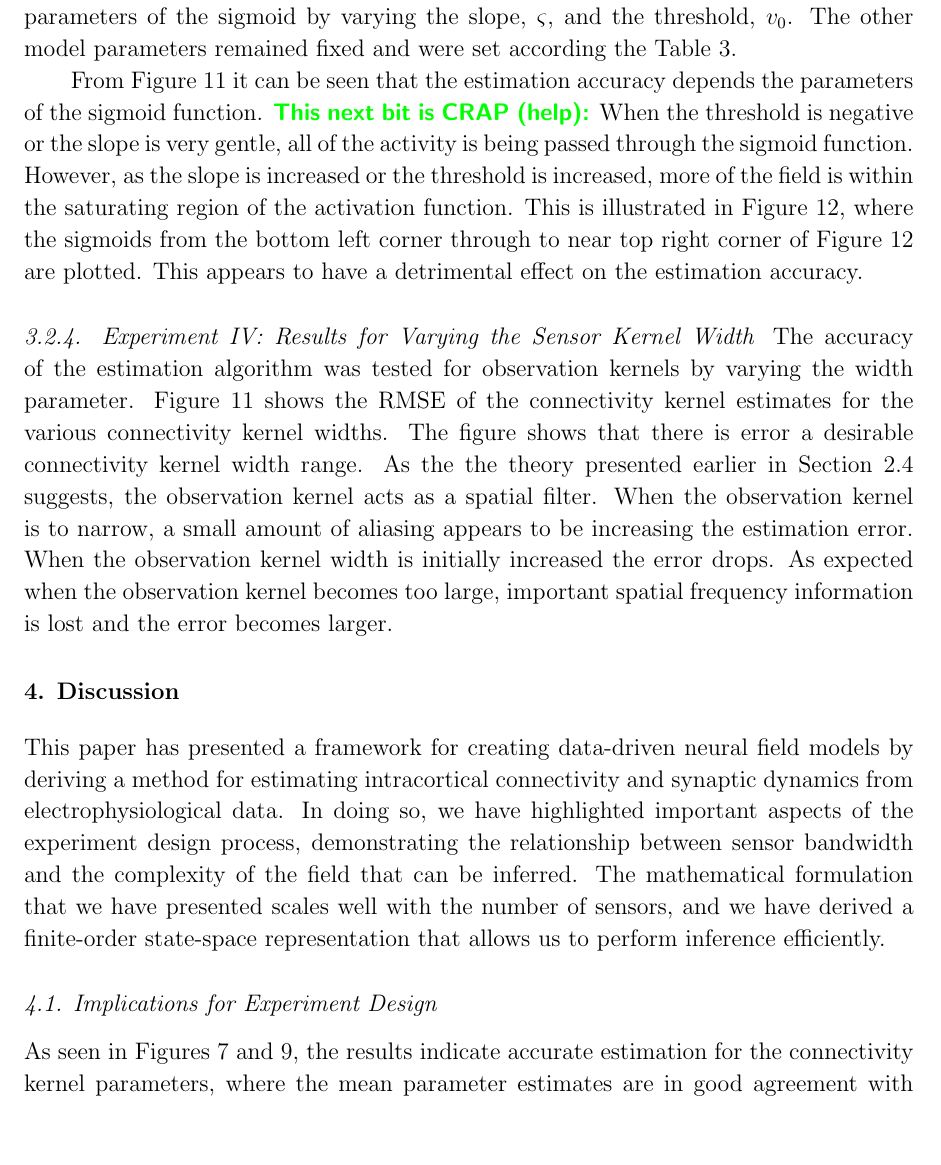
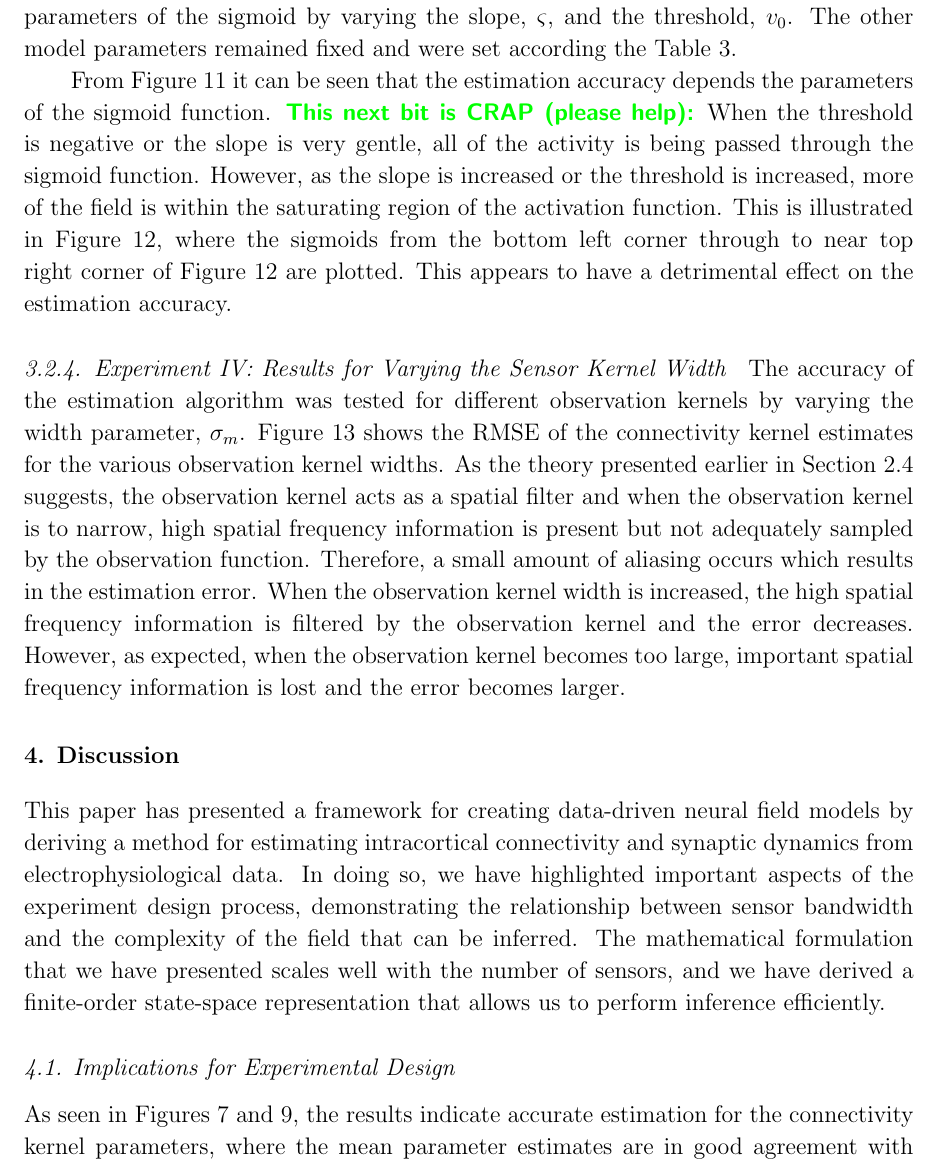
Before and after one commit to mikedewar/BrainIDE, a LaTeX paper (ltx/first_order_framework/LaTeX_Manuscript.tex): part of page 15 of 31, cut so that both start at the same text, the shorter picture padded with empty space. Compiled offline with pdfLaTeX.

Commit message:
up to discussion for Davids edits

```diff
--- a/ltx/first_order_framework/LaTeX_Manuscript.tex
+++ b/ltx/first_order_framework/LaTeX_Manuscript.tex
@@ -418,15 +418,15 @@ For each of the Mexican hat connectivities, the support of the kernel was assume
 Figure~\ref{fig:Figure12} demonstrates the effect of the sigmoid parameters on the estimation accuracy. The RMSE of the reconstructed connectivity kernel was calculated for various parameters of the sigmoid by varying the slope, $\varsigma$, and the threshold, $v_0$. The other model parameters remained fixed and were set according the Table~\ref{tab:Parameters}.
 
 % The size of the squares in the figure show the magnitude of the log of the error. The squares are black if the log of the error is negative (the RMSE is $<1$) and the squares are white if the log of the error is positive (the RMSE is $>1$). The largest black squares indicate the best performance and the largest white squares indicate the worst performance for the parameter combinations (\dean{need some thing more quantitative}).
-From Figure~\ref{fig:Figure12} it can be seen that the estimation accuracy depends the parameters of the sigmoid function. \dean{This next bit is CRAP (help):} When the threshold is negative or the slope is very gentle, all of the activity is being passed through the sigmoid function. However, as the slope is increased or the threshold is increased, more of the field is within the saturating region of the activation function. This is illustrated in Figure~\ref{fig:sigmoidfunctions}, where the sigmoids from the bottom left corner through to near top right corner of Figure~\ref{fig:sigmoidfunctions} are plotted. This appears to have a detrimental effect on the estimation accuracy.
+From Figure~\ref{fig:Figure12} it can be seen that the estimation accuracy depends the parameters of the sigmoid function. \dean{This next bit is CRAP (please help):} When the threshold is negative or the slope is very gentle, all of the activity is being passed through the sigmoid function. However, as the slope is increased or the threshold is increased, more of the field is within the saturating region of the activation function. This is illustrated in Figure~\ref{fig:sigmoidfunctions}, where the sigmoids from the bottom left corner through to near top right corner of Figure~\ref{fig:sigmoidfunctions} are plotted. This appears to have a detrimental effect on the estimation accuracy.
 
 \subsubsection{Experiment IV: Results for Varying the Sensor Kernel Width}
-The accuracy of the estimation algorithm was tested for observation kernels by varying the width parameter. Figure~\ref{fig:Figure12} shows the RMSE of the connectivity kernel estimates for the various connectivity kernel widths. The figure shows that there is error a desirable connectivity kernel width range. As the the theory presented earlier in Section~\ref{SpectralAnalysisSection} suggests, the observation kernel acts as a spatial filter. When the observation kernel is to narrow, a small amount of aliasing appears to be increasing the estimation error. When the observation kernel width is initially increased the error drops. As expected when the observation kernel becomes too large, important spatial frequency information is lost and the error becomes larger.
+The accuracy of the estimation algorithm was tested for different observation kernels by varying the width parameter, $\sigma_m$. Figure~\ref{fig:Figure13} shows the RMSE of the connectivity kernel estimates for the various observation kernel widths. As the theory presented earlier in Section~\ref{SpectralAnalysisSection} suggests, the observation kernel acts as a spatial filter and when the observation kernel is to narrow, high spatial frequency information is present but not adequately sampled by the observation function. Therefore, a small amount of aliasing occurs which results in the estimation error. When the observation kernel width is increased, the high spatial frequency information is filtered by the observation kernel and the error decreases. However, as expected, when the observation kernel becomes too large, important spatial frequency information is lost and the error becomes larger.
 
 \section{Discussion}\label{DiscussionSection}
 This paper has presented a framework for creating data-driven neural field models by deriving a method for estimating intracortical connectivity and synaptic dynamics from electrophysiological data. In doing so, we have highlighted important aspects of the experiment design process, demonstrating the relationship between sensor bandwidth and the complexity of the field that can be inferred. The mathematical formulation that we have presented scales well with the number of sensors, and we have derived a finite-order state-space representation that allows us to perform inference efficiently.
 
-\subsection{Implications for Experiment Design}
+\subsection{Implications for Experimental Design}
 As seen in Figures~\ref{fig:Figure7} and~\ref{fig:Figure10}, the results indicate accurate estimation for the connectivity kernel parameters, where the mean parameter estimates are in good agreement with the actual values and the true kernel lies within the 95~\% confidence intervals of the estimates. The estimates of the connectivity kernel parameters show relatively broad distributions, which can be expected considering the system's input is modelled as a random disturbance, and the observations are corrupted by noise. To overcome the effect of noise, the use of a controlled input stimulus should be considered when applying the estimation algorithm to electrophysiological recordings. Given knowledge of the input and the appropriate model, it is expected that the variance of the parameter estimates will decrease. Even when using an input, our results imply that we should only expect to learn distributions of parameters, rather than uncover a `true' parameter set. By designing an input signal carefully and using an evoked-potential paradigm, where stimuli are repeated many times, data could be epoched into (and averaged over) a sufficient number of trials (realisations), where each trial is a response to a stimulus, such that a distribution of the parameter estimates can be formed.
 
 The frequency analysis specify the minimum sensor arrangement that is required to capture the dominant cortical dynamics. As pointed out in numerous publications by Freeman and colleagues (see \cite{Freeman1987} for example), a detailed description of the spatial properties of responses to stimuli is essential in understanding cortical dynamics. Importantly, the spatial frequency analysis tools presented in this paper can be used to design electrophysiological recording systems to avoid spatial aliasing, ensuring the essential spatial properties can be recovered. In addition, the frequency analysis highlights the relationship between the spatial width of the sensors and the information in the data. This analysis is becoming increasingly relevant as recording systems are becoming more sophisticated with higher density electrodes~\cite{Brinkmann2009}.
```
